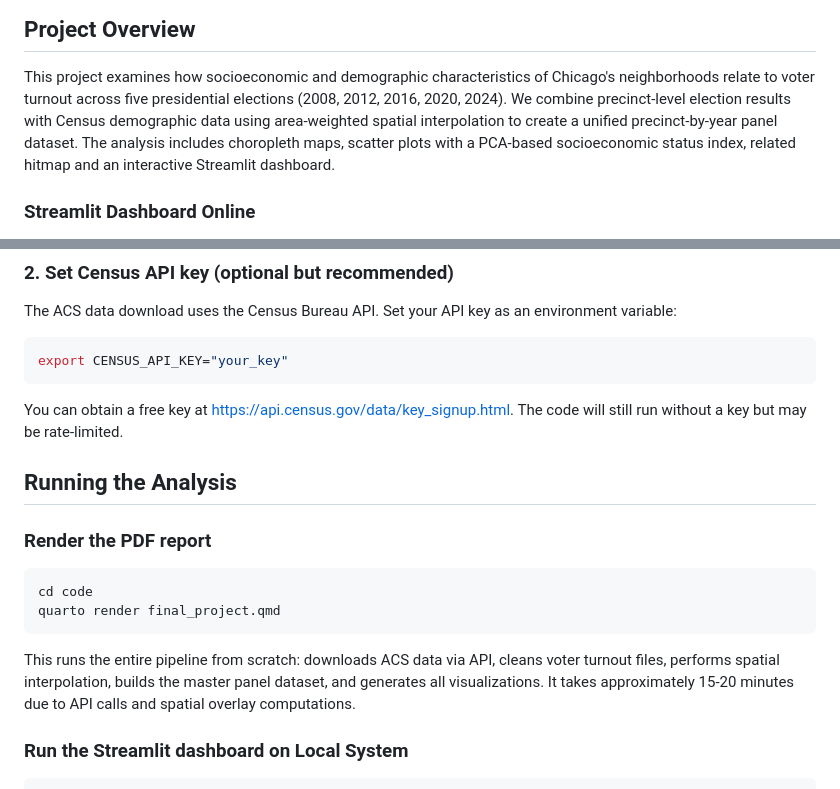
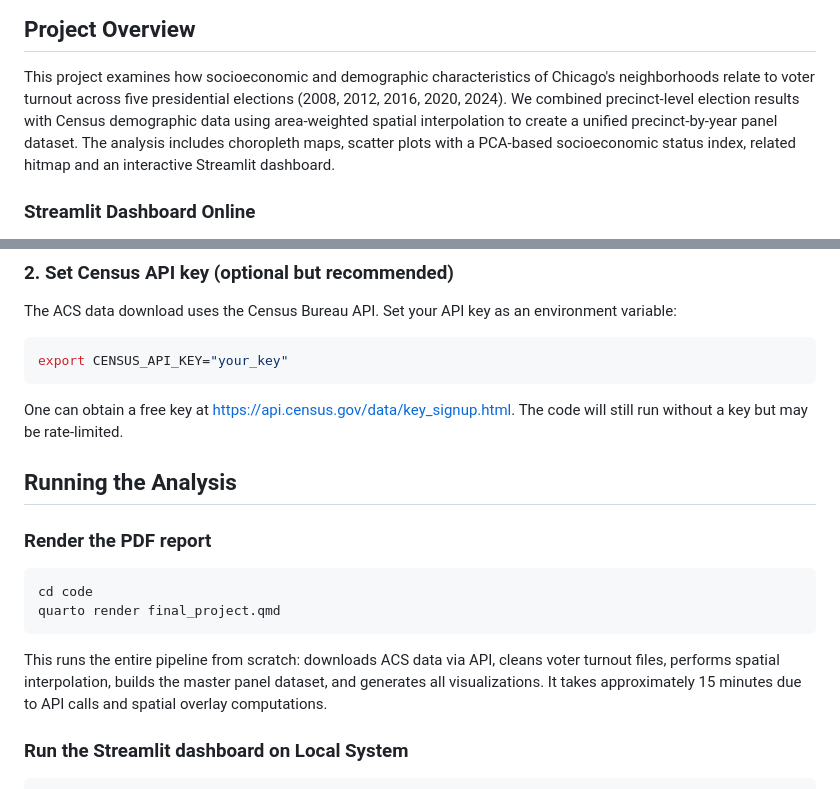
Before and after one commit to RKPaul-UChicago/UChicago_DAP_Final-Project_Group-37, a Markdown page: README.md, 2 parts joined by grey strips. Drawn GitHub-style.

Commit message:
Updated README.md by modifying some of the instruction for replication.

````diff
--- a/README.md
+++ b/README.md
@@ -6,7 +6,7 @@ PPHA 30538 - Data Analytics & Visualization for Public Policy - University of Ch
 ## Project Overview
 
 This project examines how socioeconomic and demographic characteristics of Chicago's neighborhoods relate to voter turnout across five presidential elections (2008, 2012, 2016, 2020, 2024).
-We combine precinct-level election results with Census demographic data using area-weighted spatial interpolation to create a unified precinct-by-year panel dataset.
+We combined precinct-level election results with Census demographic data using area-weighted spatial interpolation to create a unified precinct-by-year panel dataset.
 The analysis includes choropleth maps, scatter plots with a PCA-based socioeconomic status index, related hitmap and an interactive Streamlit dashboard.
 
 ### Streamlit Dashboard Online
@@ -107,7 +107,7 @@ The ACS data download uses the Census Bureau API. Set your API key as an environ
 export CENSUS_API_KEY="your_key"
 ```
 
-You can obtain a free key at [https://api.census.gov/data/key_signup.html](https://api.census.gov/data/key_signup.html). The code will still run without a key but may be rate-limited.
+One can obtain a free key at [https://api.census.gov/data/key_signup.html](https://api.census.gov/data/key_signup.html). The code will still run without a key but may be rate-limited.
 
 ## Running the Analysis
 
@@ -119,7 +119,7 @@ quarto render final_project.qmd
 ```
 
 This runs the entire pipeline from scratch: downloads ACS data via API, cleans voter turnout files, performs spatial interpolation, builds the master panel dataset, and generates all visualizations.
-It takes approximately 15-20 minutes due to API calls and spatial overlay computations.
+It takes approximately 15 minutes due to API calls and spatial overlay computations.
 
 ### Run the Streamlit dashboard on Local System
 
````
Also changed, not shown: other parts of README.md (+1 -1 lines).
